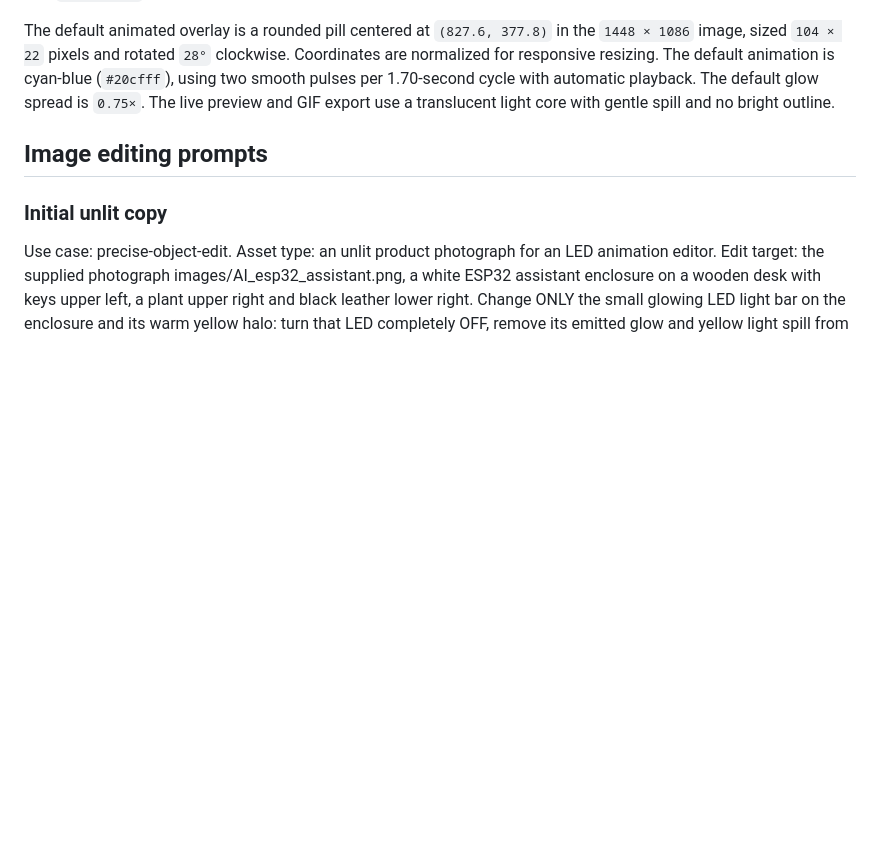
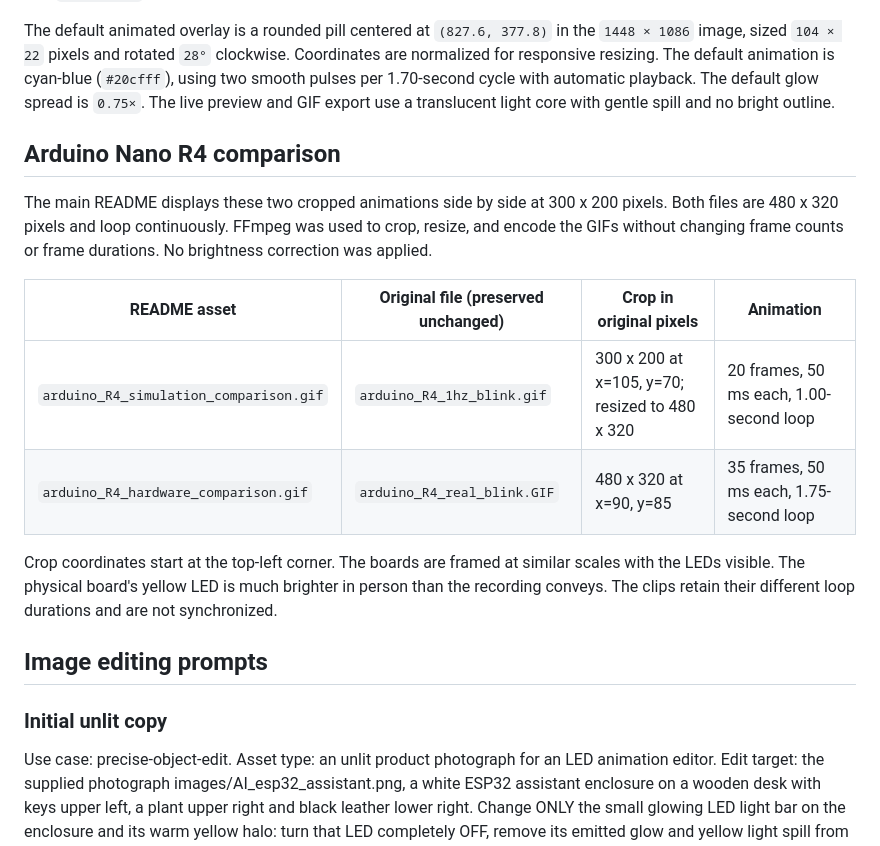
Before and after one commit to robomaniac/led-curve-studio, a Markdown page: images/README.md, the part around the change. Drawn GitHub-style; blank space fills up the shorter version.

Commit message:
Add matching simulation and real Arduino GIF comparison

```diff
--- a/images/README.md
+++ b/images/README.md
@@ -6,6 +6,17 @@
 - `AI_esp32_assistant_unlit.png`: the app's default sample. The LED is off, with a subtle warm ivory diffuser that blends into the enclosure. This copy was edited with the built-in image generation tool and is also embedded in `index.html` for offline use.
 
 The default animated overlay is a rounded pill centered at `(827.6, 377.8)` in the `1448 × 1086` image, sized `104 × 22` pixels and rotated `28°` clockwise. Coordinates are normalized for responsive resizing. The default animation is cyan-blue (`#20cfff`), using two smooth pulses per 1.70-second cycle with automatic playback. The default glow spread is `0.75×`. The live preview and GIF export use a translucent light core with gentle spill and no bright outline.
+
+## Arduino Nano R4 comparison
+
+The main README displays these two cropped animations side by side at 300 x 200 pixels. Both files are 480 x 320 pixels and loop continuously. FFmpeg was used to crop, resize, and encode the GIFs without changing frame counts or frame durations. No brightness correction was applied.
+
+| README asset | Original file (preserved unchanged) | Crop in original pixels | Animation |
+| --- | --- | --- | --- |
+| `arduino_R4_simulation_comparison.gif` | `arduino_R4_1hz_blink.gif` | 300 x 200 at x=105, y=70; resized to 480 x 320 | 20 frames, 50 ms each, 1.00-second loop |
+| `arduino_R4_hardware_comparison.gif` | `arduino_R4_real_blink.GIF` | 480 x 320 at x=90, y=85 | 35 frames, 50 ms each, 1.75-second loop |
+
+Crop coordinates start at the top-left corner. The boards are framed at similar scales with the LEDs visible. The physical board's yellow LED is much brighter in person than the recording conveys. The clips retain their different loop durations and are not synchronized.
 
 ## Image editing prompts
 
```
Also changed, not shown: README.md (+8 -0 lines), images/arduino_R4_1hz_blink.gif (added), images/arduino_R4_simulation_comparison.gif (added), 2 other files.
